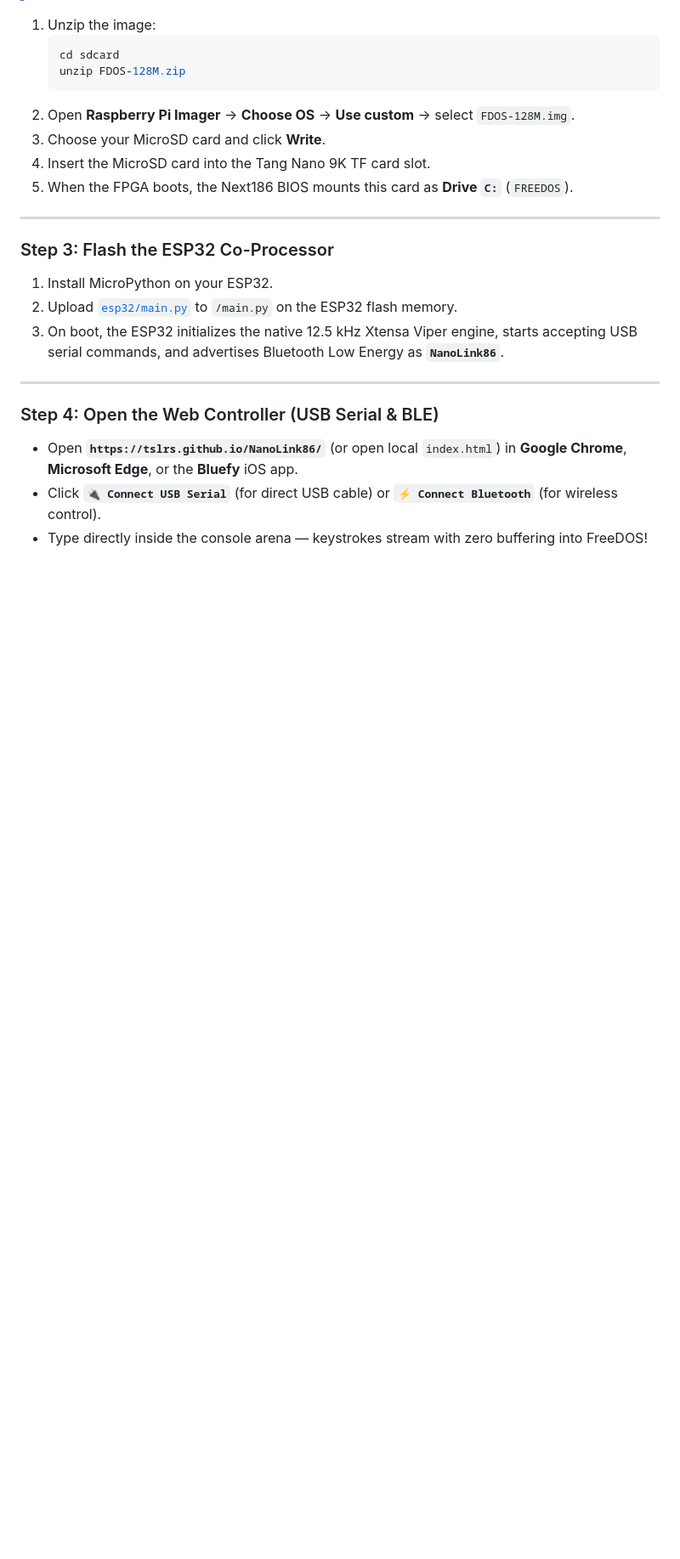
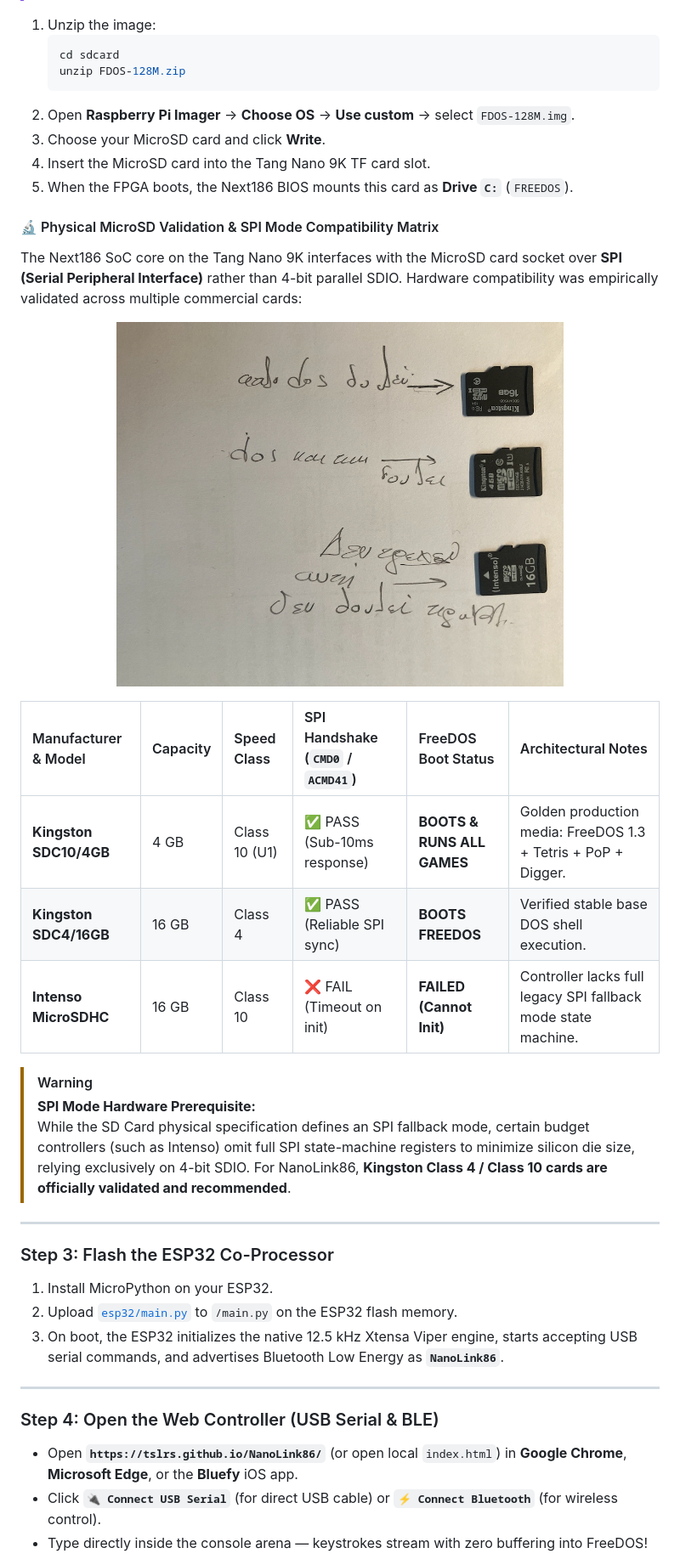
Before and after one commit to Tslrs/NanoLink86, a Markdown page: README.md, the part around the change. Shown: that part at 85% size. GitHub-like rendering; pictures changed too: assets/microsd_compatibility_matrix.jpg (added); blank space fills up the shorter version.

Commit message:
docs: add MicroSD physical compatibility matrix and SPI fallback analysis

```diff
--- a/README.md
+++ b/README.md
@@ -212,6 +212,24 @@ The 128 MB FreeDOS disk image is included in [`sdcard/FDOS-128M.zip`](sdcard/FDO
 4. Insert the MicroSD card into the Tang Nano 9K TF card slot.
 5. When the FPGA boots, the Next186 BIOS mounts this card as **Drive `C:`** (`FREEDOS`).
 
+#### 🔬 Physical MicroSD Validation & SPI Mode Compatibility Matrix
+
+The Next186 SoC core on the Tang Nano 9K interfaces with the MicroSD card socket over **SPI (Serial Peripheral Interface)** rather than 4-bit parallel SDIO. Hardware compatibility was empirically validated across multiple commercial cards:
+
+<p align="center">
+  <img src="assets/microsd_compatibility_matrix.jpg" width="70%" alt="Physical MicroSD Card Validation Testing (Kingston vs. Intenso)" />
+</p>
+
+| Manufacturer & Model | Capacity | Speed Class | SPI Handshake (`CMD0` / `ACMD41`) | FreeDOS Boot Status | Architectural Notes |
+| :--- | :--- | :--- | :--- | :--- | :--- |
+| **Kingston SDC10/4GB** | 4 GB | Class 10 (U1) | ✅ PASS (Sub-10ms response) | **BOOTS & RUNS ALL GAMES** | Golden production media: FreeDOS 1.3 + Tetris + PoP + Digger. |
+| **Kingston SDC4/16GB** | 16 GB | Class 4 | ✅ PASS (Reliable SPI sync) | **BOOTS FREEDOS** | Verified stable base DOS shell execution. |
+| **Intenso MicroSDHC** | 16 GB | Class 10 | ❌ FAIL (Timeout on init) | **FAILED (Cannot Init)** | Controller lacks full legacy SPI fallback mode state machine. |
+
+> [!WARNING]
+> **SPI Mode Hardware Prerequisite:**
+> While the SD Card physical specification defines an SPI fallback mode, certain budget controllers (such as Intenso) omit full SPI state-machine registers to minimize silicon die size, relying exclusively on 4-bit SDIO. For NanoLink86, **Kingston Class 4 / Class 10 cards are officially validated and recommended**.
+
 ---
 
 ### Step 3: Flash the ESP32 Co-Processor
```
